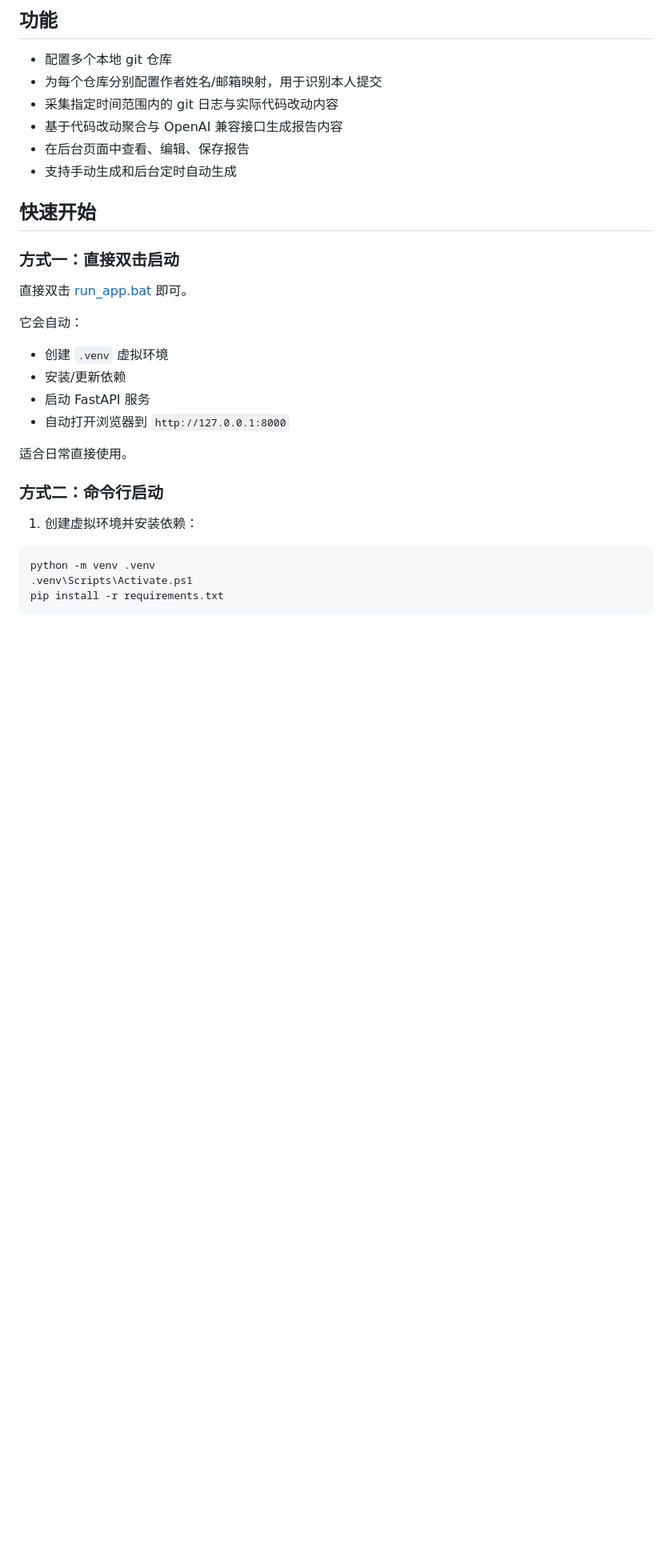
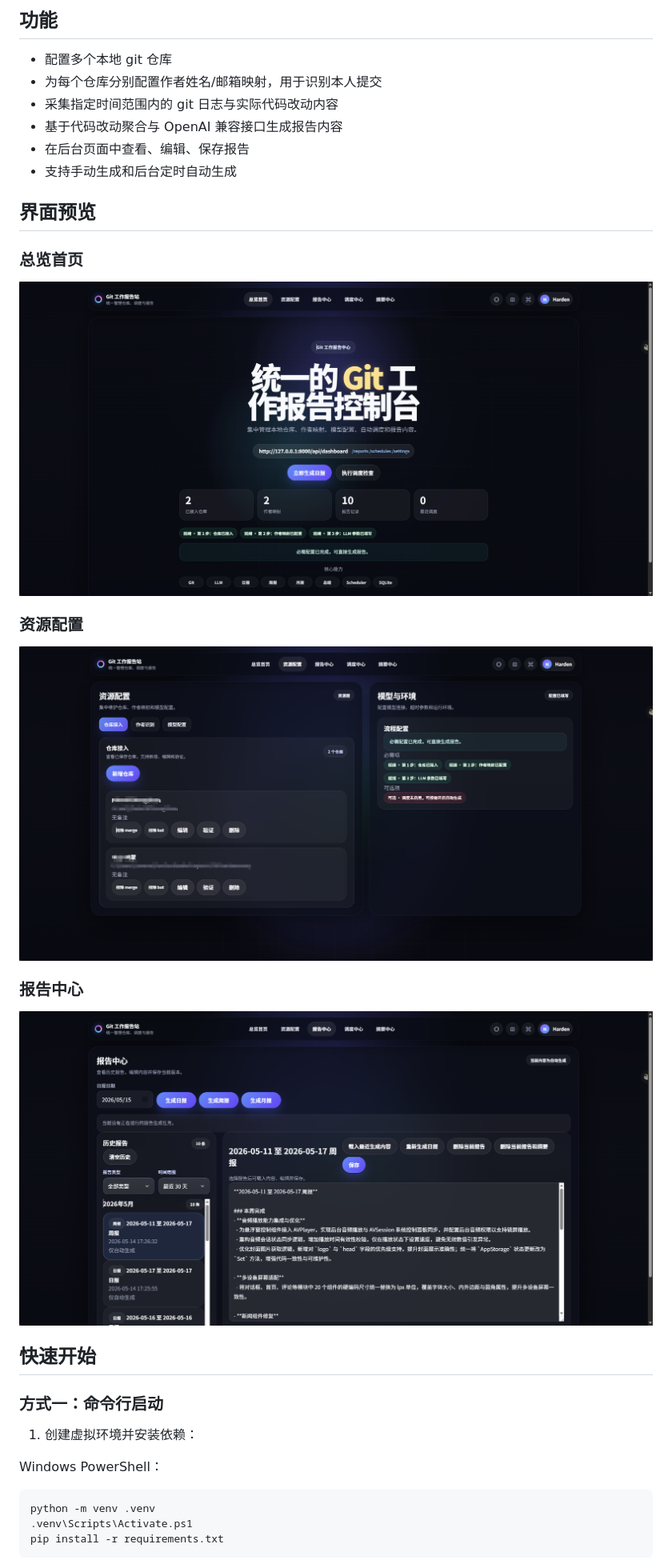
Before and after one commit to 1420965446/git_report, a Markdown page: README.md, the part around one of its changes. Shown at 80% size. Rendered like a GitHub page; pictures changed too: docs/screenshots/config.png (added), docs/screenshots/overview.png (added), docs/screenshots/reports.png (added); blank space fills up the shorter version.

````diff
--- a/README.md
+++ b/README.md
@@ -13,24 +13,27 @@
 - 在后台页面中查看、编辑、保存报告
 - 支持手动生成和后台定时自动生成
 
+## 界面预览
+
+### 总览首页
+
+![总览首页](docs/screenshots/overview.png)
+
+### 资源配置
+
+![资源配置](docs/screenshots/config.png)
+
+### 报告中心
+
+![报告中心](docs/screenshots/reports.png)
+
 ## 快速开始
 
-### 方式一：直接双击启动
-
-直接双击 [run_app.bat](/C:/Users/Lenovo/Documents/git_report/run_app.bat) 即可。
-
-它会自动：
-
-- 创建 `.venv` 虚拟环境
-- 安装/更新依赖
-- 启动 FastAPI 服务
-- 自动打开浏览器到 `http://127.0.0.1:8000`
-
-适合日常直接使用。
-
-### 方式二：命令行启动
+### 方式一：命令行启动
 
 1. 创建虚拟环境并安装依赖：
+
+Windows PowerShell：
 
 ```powershell
 python -m venv .venv
````
Also changed, not shown: other parts of README.md (+33 -1 lines), 3 other files.
